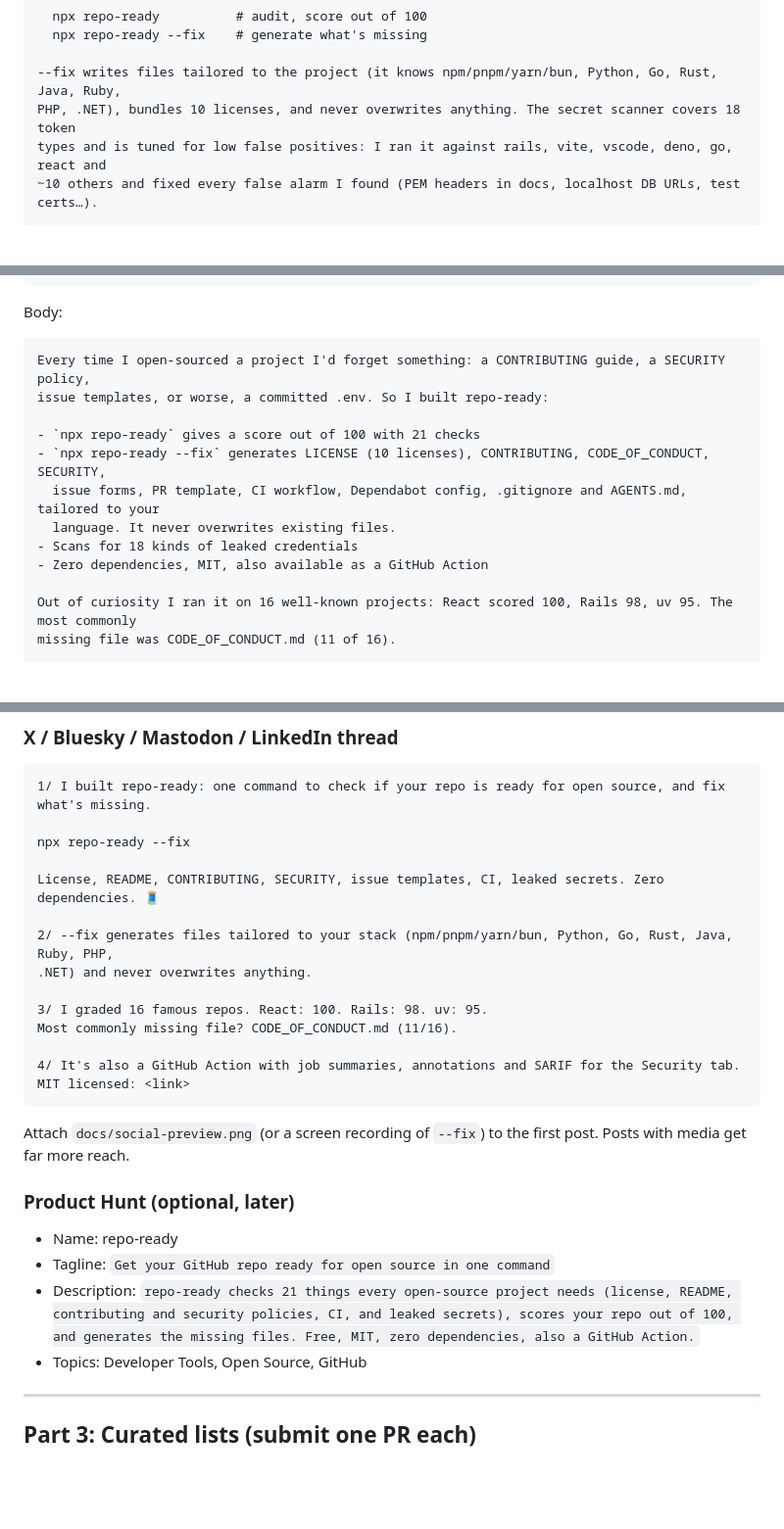
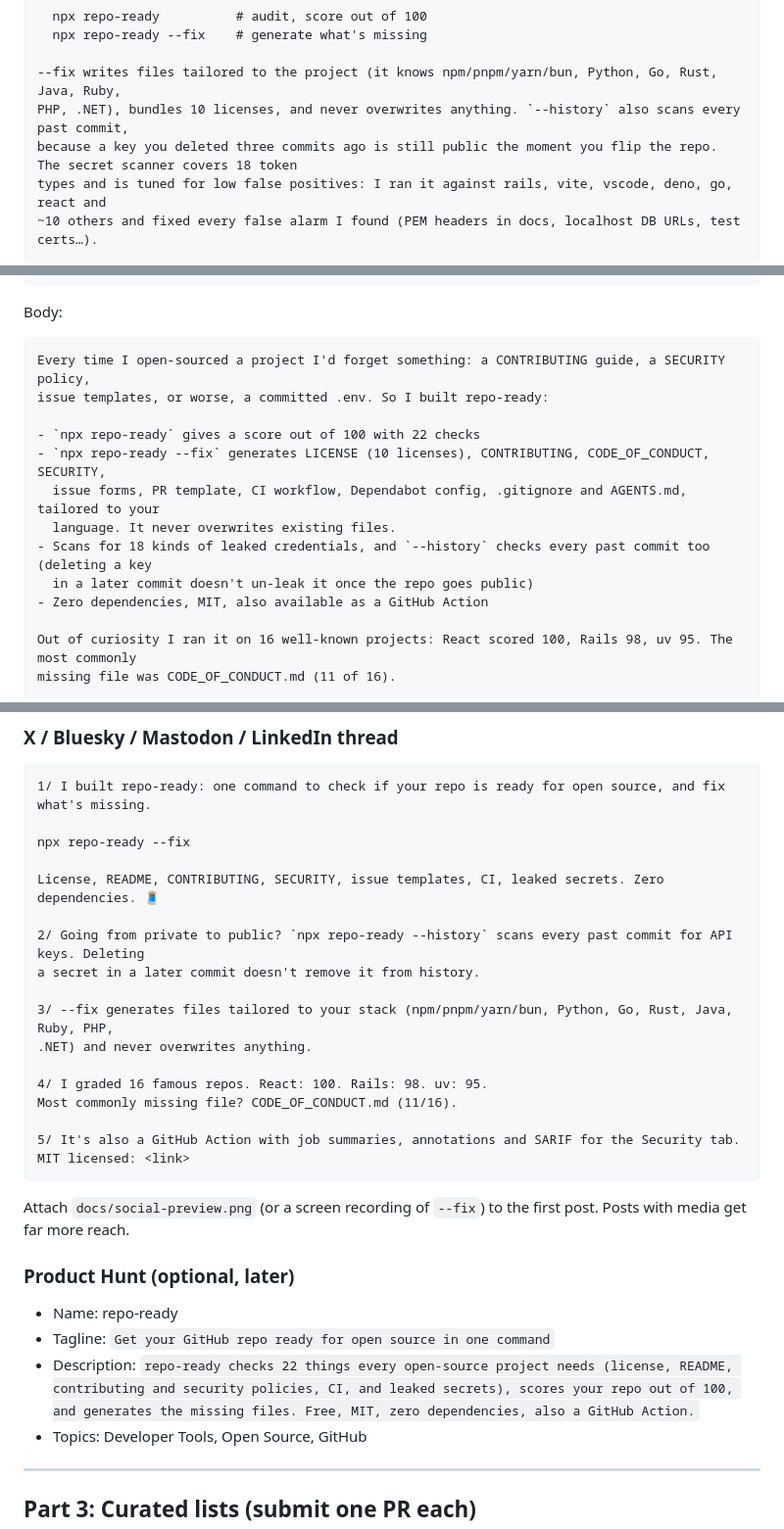
Before and after one commit to macodev00/Idk-letting-opus-decide, a Markdown page: LAUNCH_KIT.md, 3 parts joined by grey strips. Shown at 98% size. Rendered like a GitHub page; blank space fills up the shorter version.

Commit message:
Launch kit: mention --history, update check count
Co-authored-by: maco <macodev00@users.noreply.github.com>

````diff
--- a/LAUNCH_KIT.md
+++ b/LAUNCH_KIT.md
@@ -71,7 +71,8 @@ It's a single zero-dependency Node CLI (also a GitHub Action):
   npx repo-ready --fix    # generate what's missing
 
 --fix writes files tailored to the project (it knows npm/pnpm/yarn/bun, Python, Go, Rust, Java, Ruby,
-PHP, .NET), bundles 10 licenses, and never overwrites anything. The secret scanner covers 18 token
+PHP, .NET), bundles 10 licenses, and never overwrites anything. `--history` also scans every past commit,
+because a key you deleted three commits ago is still public the moment you flip the repo. The secret scanner covers 18 token
 types and is tuned for low false positives: I ran it against rails, vite, vscode, deno, go, react and
 ~10 others and fixed every false alarm I found (PEM headers in docs, localhost DB URLs, test certs…).
 
@@ -94,11 +95,12 @@ Body:
 Every time I open-sourced a project I'd forget something: a CONTRIBUTING guide, a SECURITY policy,
 issue templates, or worse, a committed .env. So I built repo-ready:
 
-- `npx repo-ready` gives a score out of 100 with 21 checks
+- `npx repo-ready` gives a score out of 100 with 22 checks
 - `npx repo-ready --fix` generates LICENSE (10 licenses), CONTRIBUTING, CODE_OF_CONDUCT, SECURITY,
   issue forms, PR template, CI workflow, Dependabot config, .gitignore and AGENTS.md, tailored to your
   language. It never overwrites existing files.
-- Scans for 18 kinds of leaked credentials
+- Scans for 18 kinds of leaked credentials, and `--history` checks every past commit too (deleting a key
+  in a later commit doesn't un-leak it once the repo goes public)
 - Zero dependencies, MIT, also available as a GitHub Action
 
 Out of curiosity I ran it on 16 well-known projects: React scored 100, Rails 98, uv 95. The most commonly
@@ -190,13 +192,16 @@ npx repo-ready --fix
 
 License, README, CONTRIBUTING, SECURITY, issue templates, CI, leaked secrets. Zero dependencies. 🧵
 
-2/ --fix generates files tailored to your stack (npm/pnpm/yarn/bun, Python, Go, Rust, Java, Ruby, PHP,
+2/ Going from private to public? `npx repo-ready --history` scans every past commit for API keys. Deleting
+a secret in a later commit doesn't remove it from history.
+
+3/ --fix generates files tailored to your stack (npm/pnpm/yarn/bun, Python, Go, Rust, Java, Ruby, PHP,
 .NET) and never overwrites anything.
 
-3/ I graded 16 famous repos. React: 100. Rails: 98. uv: 95.
+4/ I graded 16 famous repos. React: 100. Rails: 98. uv: 95.
 Most commonly missing file? CODE_OF_CONDUCT.md (11/16).
 
-4/ It's also a GitHub Action with job summaries, annotations and SARIF for the Security tab.
+5/ It's also a GitHub Action with job summaries, annotations and SARIF for the Security tab.
 MIT licensed: <link>
 ```
 Attach `docs/social-preview.png` (or a screen recording of `--fix`) to the first post. Posts with media get far more reach.
@@ -205,7 +210,7 @@ Attach `docs/social-preview.png` (or a screen recording of `--fix`) to the first
 
 - Name: repo-ready
 - Tagline: `Get your GitHub repo ready for open source in one command`
-- Description: `repo-ready checks 21 things every open-source project needs (license, README, contributing and security policies, CI, and leaked secrets), scores your repo out of 100, and generates the missing files. Free, MIT, zero dependencies, also a GitHub Action.`
+- Description: `repo-ready checks 22 things every open-source project needs (license, README, contributing and security policies, CI, and leaked secrets), scores your repo out of 100, and generates the missing files. Free, MIT, zero dependencies, also a GitHub Action.`
 - Topics: Developer Tools, Open Source, GitHub
 
 ---
````
Also changed, not shown: other parts of LAUNCH_KIT.md (+1 -1 lines).
